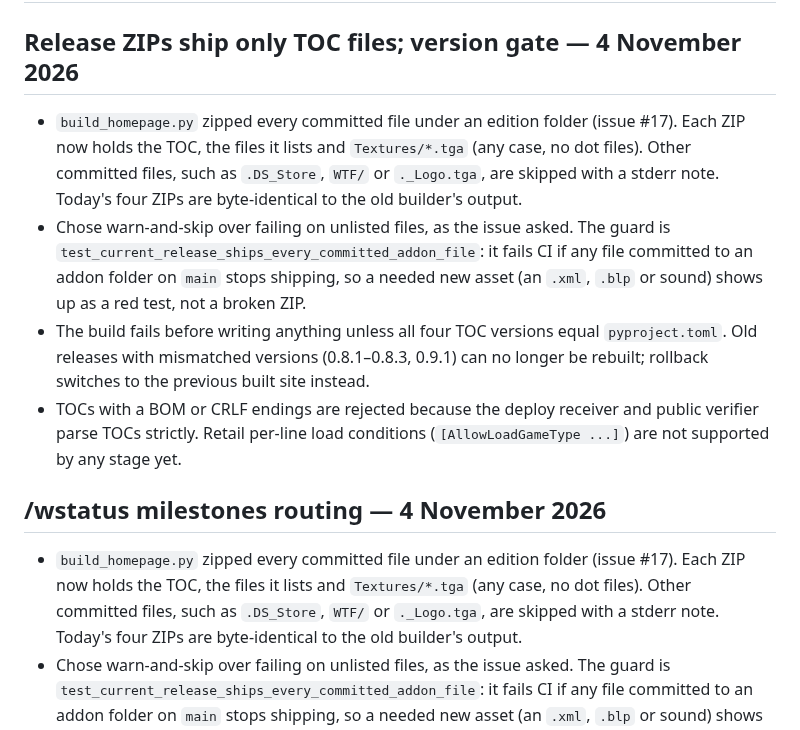
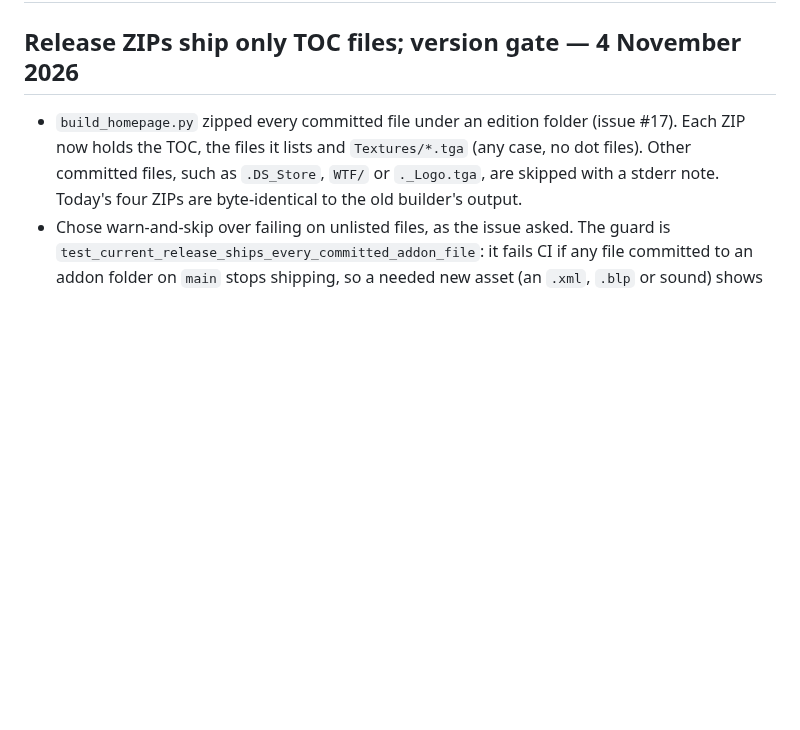
Before and after one commit to fraval13/wow-status-discord-updates, a Markdown page: decisions_i_made.md, the part around the change. GitHub-like rendering; blank space fills up the shorter version.

Commit message:
Restore decisions_i_made.md to main's version
The union merge during rebase kept parts of the dropped entry; match main
exactly so this PR no longer touches the file.

Co-Authored-By: Claude Opus 5.5 <noreply@anthropic.com>
Claude-Session: https://claude.ai/code/session_01GT3ByDGohXjaC91oa2qV17

```diff
--- a/decisions_i_made.md
+++ b/decisions_i_made.md
@@ -1,23 +1,6 @@
 # Decisions I made — 27 October 2026
 
 ## Release ZIPs ship only TOC files; version gate — 4 November 2026
-
-- `build_homepage.py` zipped every committed file under an edition folder
-  (issue #17). Each ZIP now holds the TOC, the files it lists and
-  `Textures/*.tga` (any case, no dot files). Other committed files, such as
-  `.DS_Store`, `WTF/` or `._Logo.tga`, are skipped with a stderr note. Today's
-  four ZIPs are byte-identical to the old builder's output.
-- Chose warn-and-skip over failing on unlisted files, as the issue asked. The
-  guard is `test_current_release_ships_every_committed_addon_file`: it fails CI
-  if any file committed to an addon folder on `main` stops shipping, so a needed
-  new asset (an `.xml`, `.blp` or sound) shows up as a red test, not a broken ZIP.
-- The build fails before writing anything unless all four TOC versions equal
-  `pyproject.toml`. Old releases with mismatched versions (0.8.1–0.8.3, 0.9.1)
-  can no longer be rebuilt; rollback switches to the previous built site instead.
-- TOCs with a BOM or CRLF endings are rejected because the deploy receiver and
-  public verifier parse TOCs strictly. Retail per-line load conditions
-  (`[AllowLoadGameType ...]`) are not supported by any stage yet.
-## /wstatus milestones routing — 4 November 2026
 
 - `build_homepage.py` zipped every committed file under an edition folder
   (issue #17). Each ZIP now holds the TOC, the files it lists and
```
